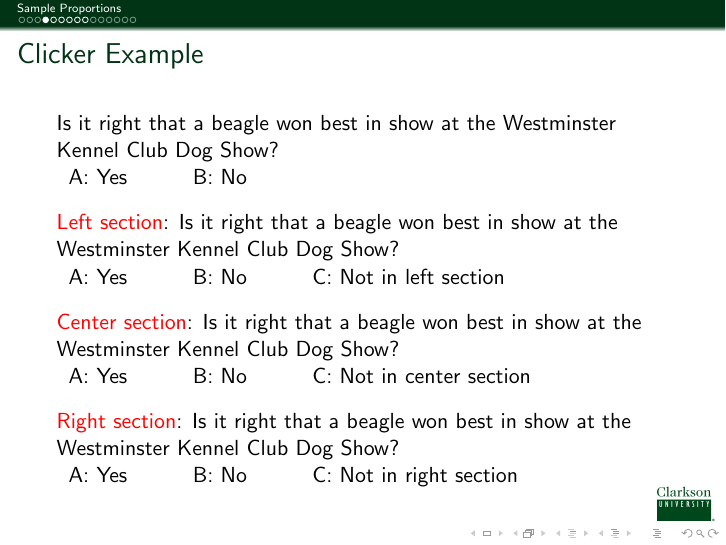
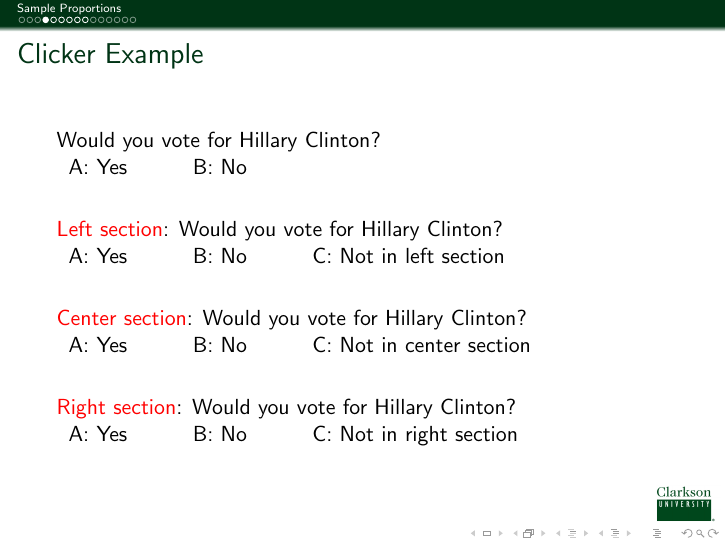
Before and after one commit to KellyBlack/BasicStats, LaTeX slides (notes/IntroStats.tex, which reads notes/sampleProportions.tex): page 7 of 21. Compiled offline with pdfLaTeX.

Commit message:
Changed the formatting of the hand out page to be letter size. Made a change in the question used for a poll on sample proportions.

```diff
--- a/notes/IntroStats.tex
+++ b/notes/IntroStats.tex
@@ -101,12 +101,6 @@
 }
 
 \mode<handout>{
-  \oddsidemargin=0.0in
-  \evensidemargin=0.0in
-  \textwidth=6.5in
-
-  \topmargin=0.0in
-  \textheight=9in
 
   \usepackage{pgfpages}
   \pgfpagesuselayout{4 on 1}[letterpaper, border shrink=5mm]
@@ -123,8 +117,8 @@
 
 
 \pgfpagesdeclarelayout{3 on 1 with notes} {
-    \edef\pgfpageoptionheight{\the\paperheight}
-    \edef\pgfpageoptionwidth{\the\paperwidth}
+    \edef\pgfpageoptionheight{11in} %\the\paperheight}
+    \edef\pgfpageoptionwidth{8.5in} %\the\paperwidth}
     \edef\pgfpageoptionborder{0pt}
  }
  {
@@ -141,21 +135,21 @@
           border shrink=\pgfpageoptionborder,%
           resized width=.5\pgfphysicalwidth,%
           resized height=.33\pgfphysicalheight,%
-          center=\pgfpoint{.15\pgfphysicalwidth}{.9\pgfphysicalheight}%
+          center=\pgfpoint{.25\pgfphysicalwidth}{.82\pgfphysicalheight}%
         }%
         \pgfpageslogicalpageoptions{2}
         {%
           border shrink=\pgfpageoptionborder,%
           resized width=.5\pgfphysicalwidth,%
           resized height=.33\pgfphysicalheight,%
-          center=\pgfpoint{.15\pgfphysicalwidth}{.55\pgfphysicalheight}%
+          center=\pgfpoint{.25\pgfphysicalwidth}{.47\pgfphysicalheight}%
         }%
         \pgfpageslogicalpageoptions{3}
         {%
           border shrink=\pgfpageoptionborder,%
           resized width=.5\pgfphysicalwidth,%
           resized height=.33\pgfphysicalheight,%
-          center=\pgfpoint{.15\pgfphysicalwidth}{.25\pgfphysicalheight}%
+          center=\pgfpoint{.25\pgfphysicalwidth}{.17\pgfphysicalheight}%
         }%
 
 
@@ -164,7 +158,7 @@
       border shrink=\pgfpageoptionborder,%
       resized width=.5\pgfphysicalwidth,%
       resized height=.33\pgfphysicalheight,%
-      center=\pgfpoint{.75\pgfphysicalwidth}{.83\pgfphysicalheight},%
+      center=\pgfpoint{.85\pgfphysicalwidth}{.85\pgfphysicalheight},%
       copy from=4
     }%
     \pgfpageslogicalpageoptions{5}
@@ -172,7 +166,7 @@
       border shrink=\pgfpageoptionborder,%
       resized width=.5\pgfphysicalwidth,%
       resized height=.33\pgfphysicalheight,%
-      center=\pgfpoint{.75\pgfphysicalwidth}{.50\pgfphysicalheight},%
+      center=\pgfpoint{.85\pgfphysicalwidth}{.50\pgfphysicalheight},%
       copy from=5
     }%
     \pgfpageslogicalpageoptions{6}
@@ -180,7 +174,7 @@
       border shrink=\pgfpageoptionborder,%
       resized width=.5\pgfphysicalwidth,%
       resized height=.33\pgfphysicalheight,%
-      center=\pgfpoint{.75\pgfphysicalwidth}{.17\pgfphysicalheight},%
+      center=\pgfpoint{.85\pgfphysicalwidth}{.17\pgfphysicalheight},%
       copy from=6
     }%
 
--- a/notes/sampleProportions.tex
+++ b/notes/sampleProportions.tex
@@ -59,7 +59,7 @@
 \begin{frame}
   \frametitle{Clicker Example}
 
-  Is it right that a beagle won best in show at the Westminster Kennel Club Dog Show?
+  Would you vote for Hillary Clinton?
 
   \begin{tabular}{l@{\hspace{3em}}l}
     A: Yes    & B: No
@@ -72,8 +72,7 @@
   \uncover<2->{
 
     \textcolor{red}{Left section}:
-    Is it right that a beagle won best
-    in show at the Westminster Kennel Club Dog Show?
+    Would you vote for Hillary Clinton?
 
     \begin{tabular}{l@{\hspace{3em}}l@{\hspace{3em}}l}
       A: Yes   & B: No & C: Not in left section
@@ -86,8 +85,7 @@
   \uncover<3->{
 
     \textcolor{red}{Center section}:
-    Is it right that a beagle won best in show at the
-    Westminster Kennel Club Dog Show?
+    Would you vote for Hillary Clinton?
 
     \begin{tabular}{l@{\hspace{3em}}l@{\hspace{3em}}l}
       A: Yes   & B: No& C: Not in center section
@@ -100,8 +98,7 @@
   \uncover<4->{
 
     \textcolor{red}{Right section}:
-    Is it right that a beagle won best in show at the
-    Westminster Kennel Club Dog Show?
+    Would you vote for Hillary Clinton?
 
     \begin{tabular}{l@{\hspace{3em}}l@{\hspace{3em}}l}
       A: Yes    & B: No & C: Not in right section
```
